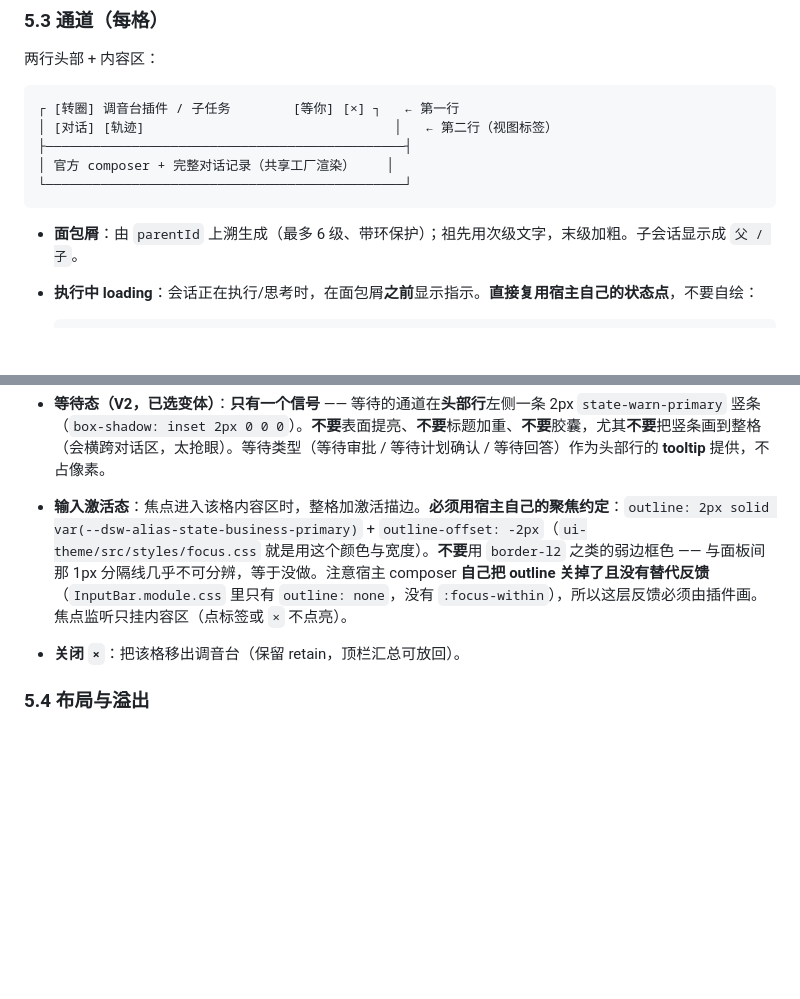
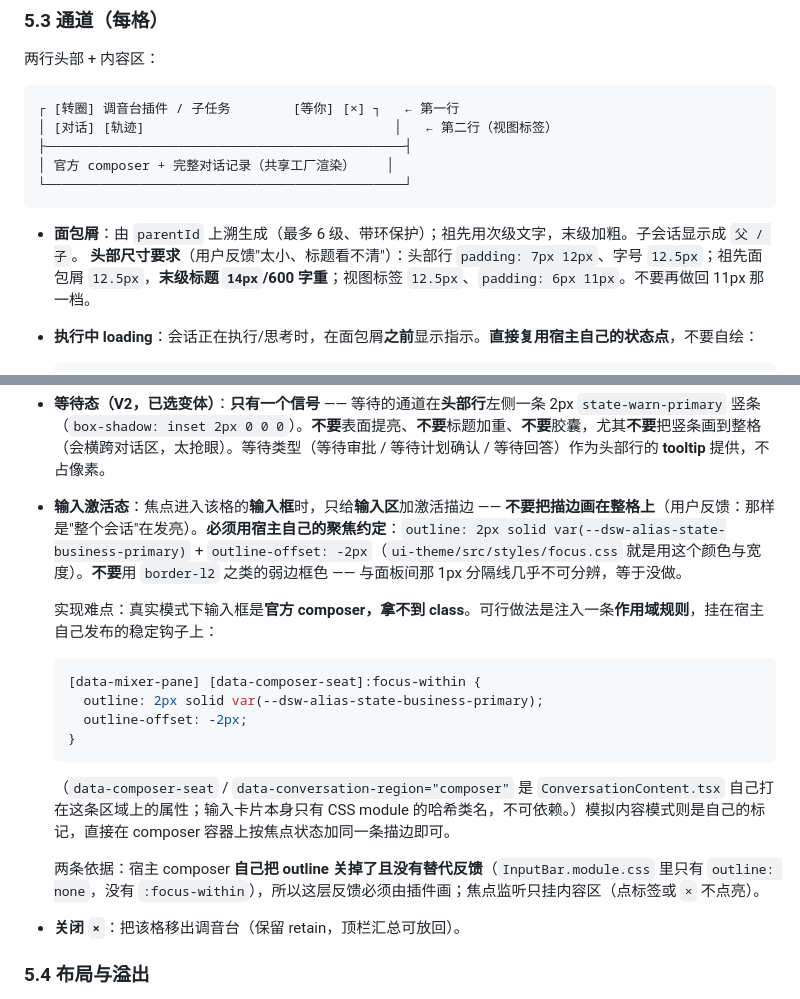
Before and after one commit to dtdths/dsh-mixer, a Markdown page: docs/spec.md, 2 parts joined by grey strips. Drawn GitHub-style; blank space fills up the shorter version.

Commit message:
proto(#3) round 13: 激活态收到输入框上 + 头部放大
用户反馈两条：
1. 激活态之前画在整格上（"整个会话在发亮"），改为只作用于输入框。
   真实模式下输入框是官方 composer、拿不到 class，因此注入一条作用域规则挂在
   宿主自己发布的稳定钩子上：[data-mixer-pane] [data-composer-seat]:focus-within
   （ConversationContent.tsx 给该区域打了 data-composer-seat / data-conversation-region=composer；
   输入卡片本身只有 CSS module 哈希类名，不可依赖）。模拟内容模式则在自有 composer 容器上
   按焦点状态加同一条描边。描边颜色/宽度仍用宿主聚焦约定（2px + state-business-primary）。
2. 头部太小、标题看不清：头部行 padding 7px 12px、字号 12.5px；祖先面包屑 12.5px、
   末级标题 14px/600；视图标签 12.5px / padding 6px 11px。

- 移除 CSS.paneFocused（整格描边），新增 CSS.composerFocused（模拟模式用）
- 冷启动守卫 PASS；CSS 无缺失无冗余；零破折号
- spec §5.3 写入两条要求与实现依据（含 composer 无自带聚焦反馈这一前提）

````diff
--- a/docs/spec.md
+++ b/docs/spec.md
@@ -163,6 +163,7 @@ renderFactorySlot('conversation.content', input, { slots: { views: Views } })
 ```
 
 - **面包屑**：由 `parentId` 上溯生成（最多 6 级、带环保护）；祖先用次级文字，末级加粗。子会话显示成 `父 / 子`。
+  **头部尺寸要求**（用户反馈"太小、标题看不清"）：头部行 `padding: 7px 12px`、字号 `12.5px`；祖先面包屑 `12.5px`，**末级标题 `14px`/600 字重**；视图标签 `12.5px`、`padding: 6px 11px`。不要再做回 11px 那一档。
 - **执行中 loading**：会话正在执行/思考时，在面包屑**之前**显示指示。**直接复用宿主自己的状态点**，不要自绘：
 
   ```js
@@ -175,7 +176,20 @@ renderFactorySlot('conversation.content', input, { slots: { views: Views } })
 
   `require` **必须 try/catch**：模块表若解析不到该包，未捕获的异常会在 factory 里抛出并让整个条目失败（第 4 轮那类事故）。降级为一个中性小圆点即可，绝不能让视图起不来。
 - **等待态（V2，已选变体）**：**只有一个信号** —— 等待的通道在**头部行**左侧一条 2px `state-warn-primary` 竖条（`box-shadow: inset 2px 0 0 0`）。**不要**表面提亮、**不要**标题加重、**不要**胶囊，尤其**不要**把竖条画到整格（会横跨对话区，太抢眼）。等待类型（等待审批 / 等待计划确认 / 等待回答）作为头部行的 **tooltip** 提供，不占像素。
-- **输入激活态**：焦点进入该格内容区时，整格加激活描边。**必须用宿主自己的聚焦约定**：`outline: 2px solid var(--dsw-alias-state-business-primary)` + `outline-offset: -2px`（`ui-theme/src/styles/focus.css` 就是用这个颜色与宽度）。**不要**用 `border-l2` 之类的弱边框色 —— 与面板间那 1px 分隔线几乎不可分辨，等于没做。注意宿主 composer **自己把 outline 关掉了且没有替代反馈**（`InputBar.module.css` 里只有 `outline: none`，没有 `:focus-within`），所以这层反馈必须由插件画。焦点监听只挂内容区（点标签或 `×` 不点亮）。
+- **输入激活态**：焦点进入该格的**输入框**时，只给**输入区**加激活描边 —— **不要把描边画在整格上**（用户反馈：那样是"整个会话"在发亮）。**必须用宿主自己的聚焦约定**：`outline: 2px solid var(--dsw-alias-state-business-primary)` + `outline-offset: -2px`（`ui-theme/src/styles/focus.css` 就是用这个颜色与宽度）。**不要**用 `border-l2` 之类的弱边框色 —— 与面板间那 1px 分隔线几乎不可分辨，等于没做。
+
+  实现难点：真实模式下输入框是**官方 composer，拿不到 class**。可行做法是注入一条**作用域规则**，挂在宿主自己发布的稳定钩子上：
+
+  ```css
+  [data-mixer-pane] [data-composer-seat]:focus-within {
+    outline: 2px solid var(--dsw-alias-state-business-primary);
+    outline-offset: -2px;
+  }
+  ```
+
+  （`data-composer-seat` / `data-conversation-region="composer"` 是 `ConversationContent.tsx` 自己打在这条区域上的属性；输入卡片本身只有 CSS module 的哈希类名，不可依赖。）模拟内容模式则是自己的标记，直接在 composer 容器上按焦点状态加同一条描边即可。
+
+  两条依据：宿主 composer **自己把 outline 关掉了且没有替代反馈**（`InputBar.module.css` 里只有 `outline: none`，没有 `:focus-within`），所以这层反馈必须由插件画；焦点监听只挂内容区（点标签或 `×` 不点亮）。
 - **关闭 `×`**：把该格移出调音台（保留 retain，顶栏汇总可放回）。
 
 ### 5.4 布局与溢出
````
